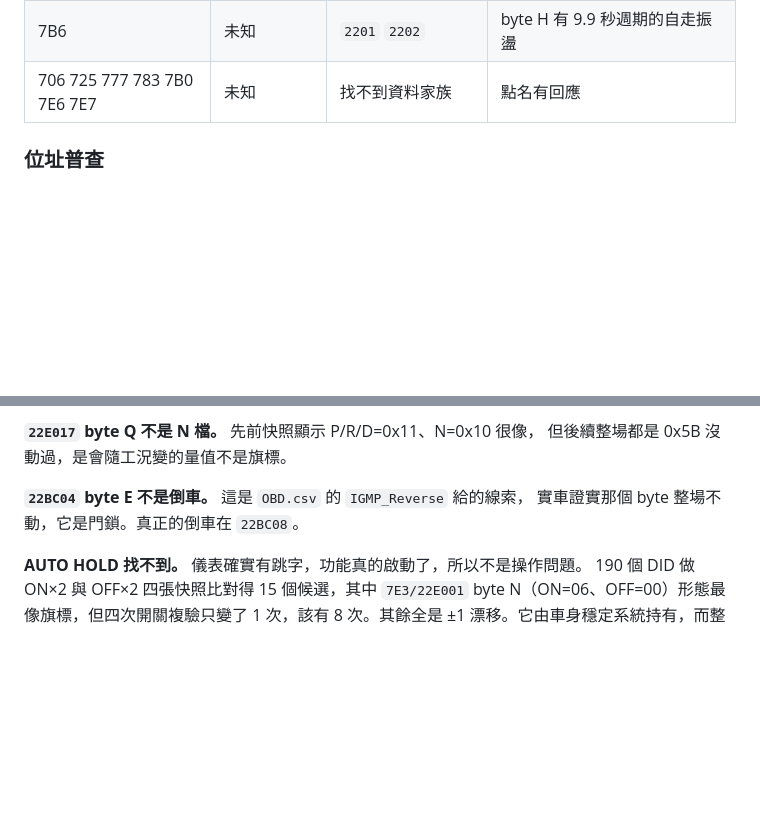
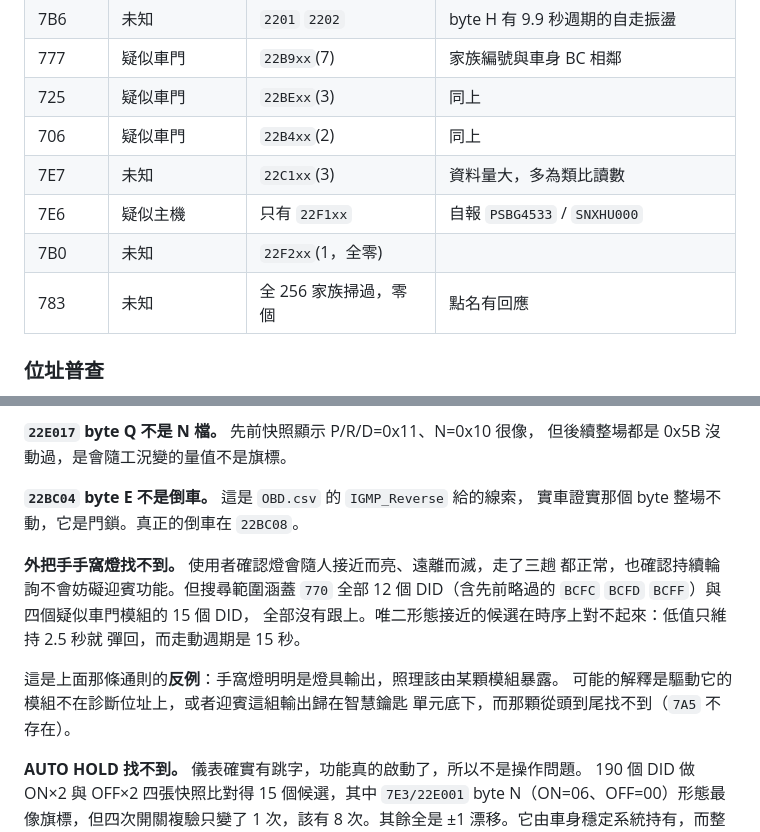
Before and after one commit to binomial0418/NX4Board, a Markdown page: obdlab/OBD_CODES.md, 2 parts joined by grey strips. Rendered like a GitHub page; blank space fills up the shorter version.

Commit message:
docs(obdlab): 手窩燈查不到，並補完位址普查與四個車門模組的 DID
使用者確認外把手手窩燈會隨人接近而亮、遠離而滅，走了三趟都正常，也確認
持續輪詢不會妨礙迎賓功能——條件都對。但搜尋涵蓋 770 全部 12 個 DID（含
先前為了速度略過的 BCFC / BCFD / BCFF）與四個疑似車門模組的 15 個 DID，
全部沒有跟上。唯二形態接近的候選在時序上對不起來：低值只維持 2.5 秒就
彈回，而走動週期是 15 秒。

這是先前歸納那條通則的反例。手窩燈明明是燈具輸出，照理該由某顆模組暴露。
可能是驅動它的模組不在診斷位址上，或者迎賓這組輸出歸在智慧鑰匙單元底下，
而那顆從頭到尾找不到。

附帶完成兩件事。一是 700~7FF 整段位址普查，26 個位址有回應。二是把先前
「有回應但找不到資料家族」的七個位址做完整的 256 家族探索，其中四個其實
有資料：777/22B9xx 七個、725/22BExx 三個、7E7/22C1xx 三個、706/22B4xx
兩個。前三個的家族編號都落在 B 字頭、與車身模組的 BC 相鄰，應該是同族系
的車門模組。7E6 自報 PSBG4533 與 SNXHU000，疑似主機。

Co-Authored-By: Claude Opus 5 <noreply@anthropic.com>

```diff
--- a/obdlab/OBD_CODES.md
+++ b/obdlab/OBD_CODES.md
@@ -278,7 +278,13 @@ D 檔選 `22E000` 而不是 `22E0F1`，因為前者 payload 120 byte，
 | 755 | 轉角雷達（左） | `22FDxx` | 與 7B7 同型態 |
 | 7A3 | 未知 | `2201` `2202` 各 1 個 | |
 | 7B6 | 未知 | `2201` `2202` | byte H 有 9.9 秒週期的自走振盪 |
-| 706 725 777 783 7B0 7E6 7E7 | 未知 | 找不到資料家族 | 點名有回應 |
+| 777 | 疑似車門 | `22B9xx`(7) | 家族編號與車身 BC 相鄰 |
+| 725 | 疑似車門 | `22BExx`(3) | 同上 |
+| 706 | 疑似車門 | `22B4xx`(2) | 同上 |
+| 7E7 | 未知 | `22C1xx`(3) | 資料量大，多為類比讀數 |
+| 7E6 | 疑似主機 | 只有 `22F1xx` | 自報 `PSBG4533` / `SNXHU000` |
+| 7B0 | 未知 | `22F2xx`(1，全零) | |
+| 783 | 未知 | 全 256 家族掃過，零個 | 點名有回應 |
 
 ### 位址普查
 
@@ -360,6 +366,16 @@ opendbc 的 CAN-FD 解析裡，檔位是 `GEAR_SHIFTER` / `GEAR_ALT` / `GEAR_ALT
 **`22BC04` byte E 不是倒車。** 這是 `OBD.csv` 的 `IGMP_Reverse` 給的線索，
 實車證實那個 byte 整場不動，它是門鎖。真正的倒車在 `22BC08`。
 
+**外把手手窩燈找不到。** 使用者確認燈會隨人接近而亮、遠離而滅，走了三趟
+都正常，也確認持續輪詢不會妨礙迎賓功能。但搜尋範圍涵蓋 `770` 全部 12 個
+DID（含先前略過的 `BCFC` `BCFD` `BCFF`）與四個疑似車門模組的 15 個 DID，
+全部沒有跟上。唯二形態接近的候選在時序上對不起來：低值只維持 2.5 秒就
+彈回，而走動週期是 15 秒。
+
+這是上面那條通則的**反例**：手窩燈明明是燈具輸出，照理該由某顆模組暴露。
+可能的解釋是驅動它的模組不在診斷位址上，或者迎賓這組輸出歸在智慧鑰匙
+單元底下，而那顆從頭到尾找不到（`7A5` 不存在）。
+
 **AUTO HOLD 找不到。** 儀表確實有跳字，功能真的啟動了，所以不是操作問題。
 190 個 DID 做 ON×2 與 OFF×2 四張快照比對得 15 個候選，其中
 `7E3/22E001` byte N（ON=06、OFF=00）形態最像旗標，但四次開關複驗只變了
```
Also changed, not shown: obdlab/TODO.md (+9 -0 lines).
